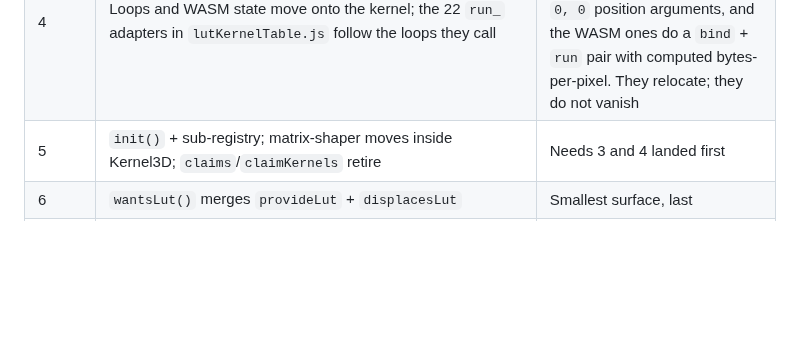
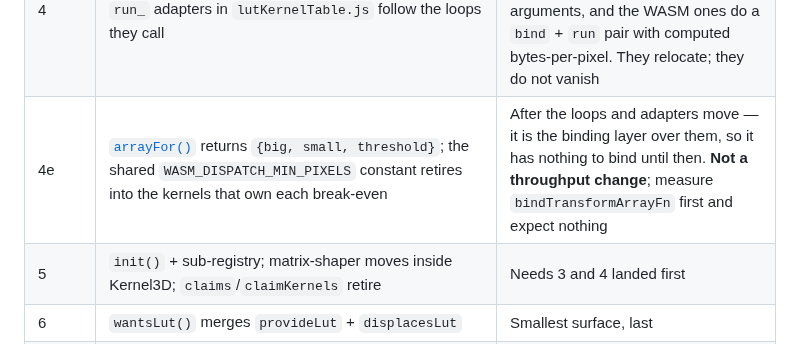
Before and after one commit to glennwilton/jsColorEngine, a Markdown page: docs/deepdive/KernelContract.md, the part around the change. GitHub-like rendering; blank space fills up the shorter version.

Commit message:
Schedule arrayFor as phase 4e, after the loops it binds
It is the binding layer over the loops and adapters, so it has nothing to
bind until 4b-4d have moved them. Carries the note that it is not a
throughput change and that bindTransformArrayFn should be measured first,
so the phase is not started on the wrong expectation.

```diff
--- a/docs/deepdive/KernelContract.md
+++ b/docs/deepdive/KernelContract.md
@@ -671,6 +671,7 @@ speedup", one level down: quote the measurement that controls its conditions.
 | ~~2~~ | ~~`floatFor` on Kernel1D and Kernel2D; `addStageLUT` cases 1 and 2 become registry lookups~~ **LANDED 2026-08-21**, and it closed `TODO (B3)` with it — see [Phase 2 as built](#phase-2-as-built) | No WASM in the way. Ownership change plus a real throughput win, with a number to show before touching 3D/4D |
 | ~~3~~ | ~~`floatFor` on KernelND, then Kernel3D, then Kernel4D~~ **LANDED 2026-08-21** — `addStageLUT` went from 133 lines to 34. See [Phase 3 as built](#phase-3-as-built) | Ascending risk. 3D and 4D one at a time |
 | 4 | Loops and WASM state move onto the kernel; the 22 `run_` adapters in `lutKernelTable.js` follow the loops they call | ~~They exist only to rename `t.method`~~ **Corrected:** they are real adapters — they insert the `0, 0` position arguments, and the WASM ones do a `bind` + `run` pair with computed bytes-per-pixel. They relocate; they do not vanish |
+| 4e | [`arrayFor()`](#arrayfor) returns `{big, small, threshold}`; the shared `WASM_DISPATCH_MIN_PIXELS` constant retires into the kernels that own each break-even | After the loops and adapters move — it is the binding layer over them, so it has nothing to bind until then. **Not a throughput change**; measure `bindTransformArrayFn` first and expect nothing |
 | 5 | `init()` + sub-registry; matrix-shaper moves inside Kernel3D; `claims`/`claimKernels` retire | Needs 3 and 4 landed first |
 | 6 | `wantsLut()` merges `provideLut` + `displacesLut` | Smallest surface, last |
 | 7 | Per-dimension WASM loading behind a cached host probe | Independent of the rest; re-express the loadout test first |
```
